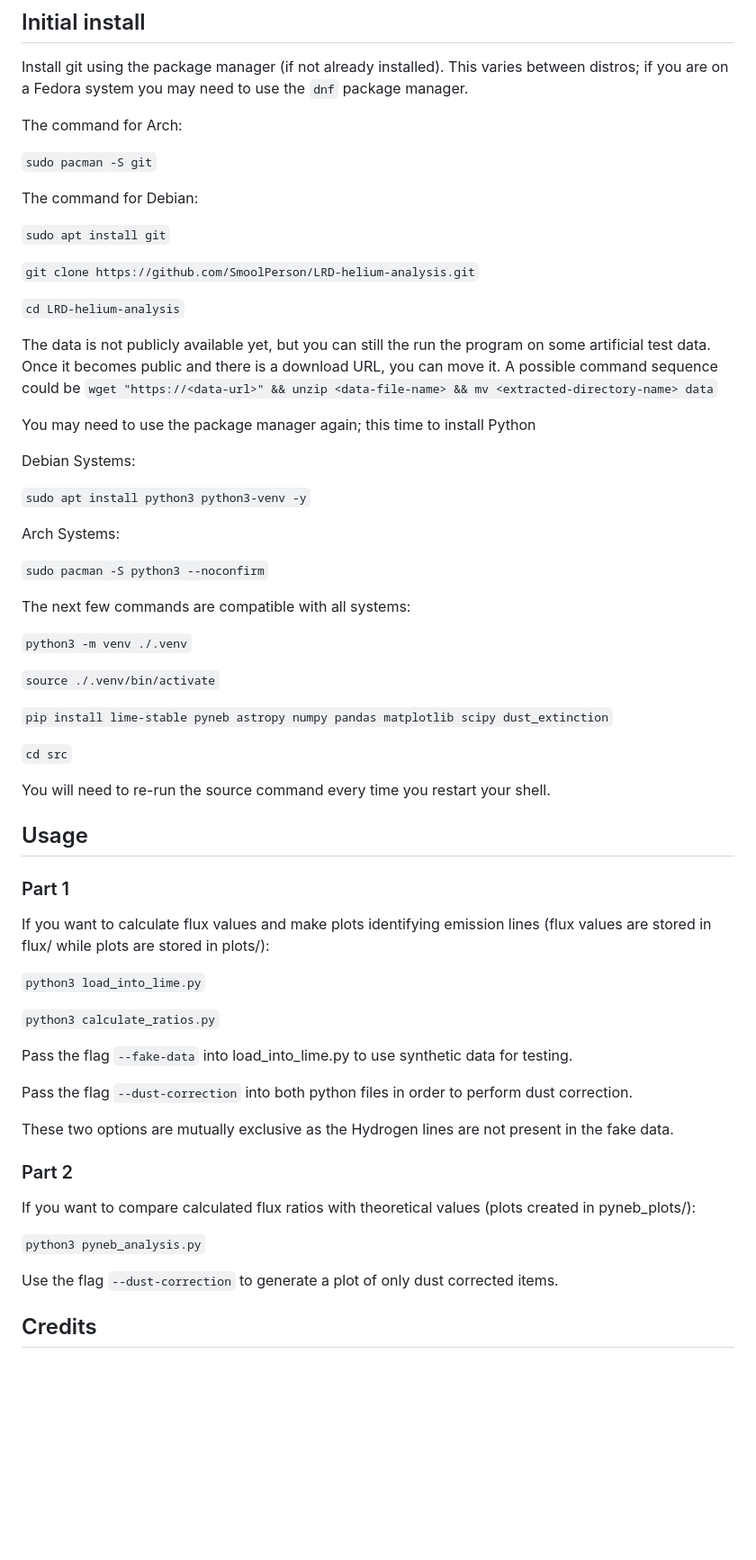
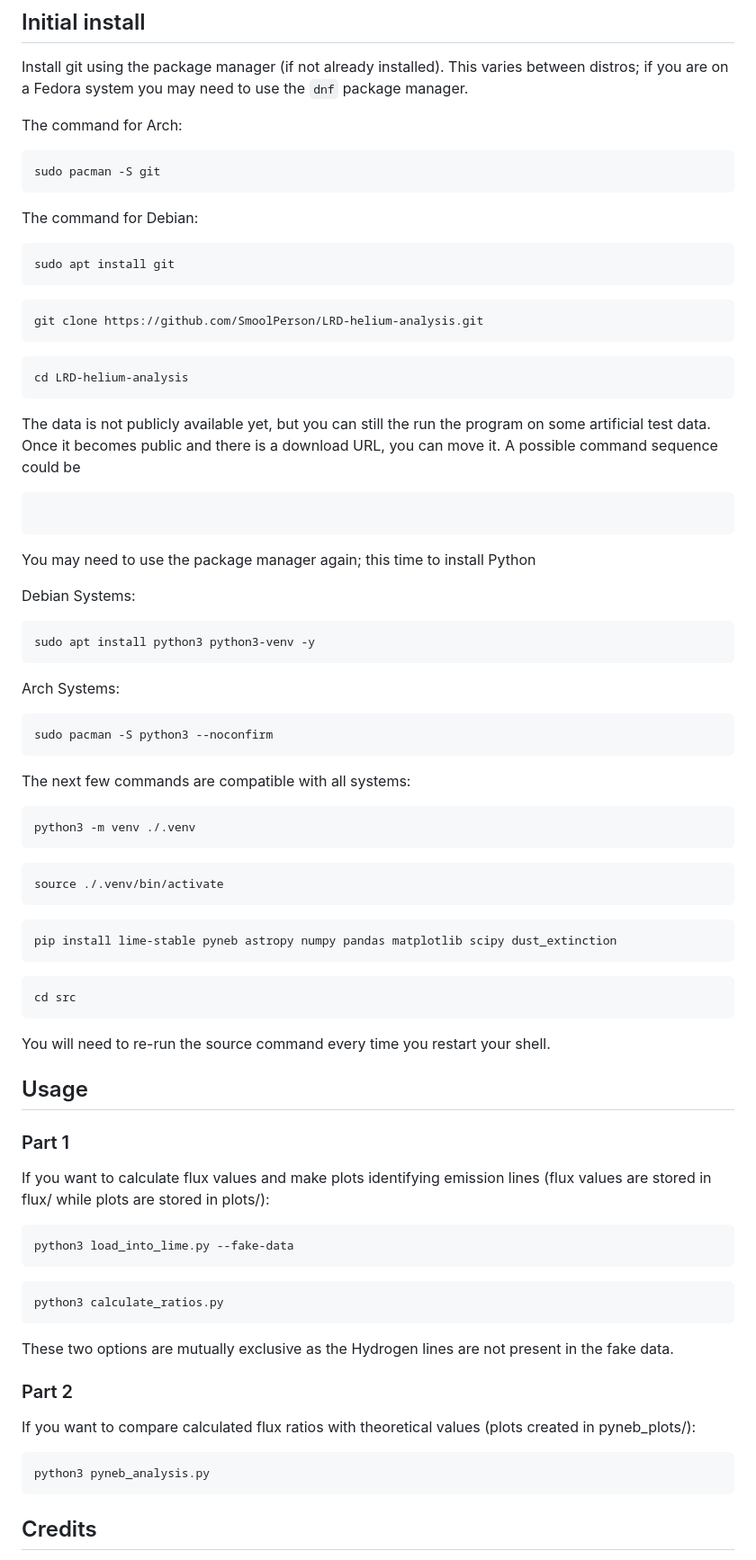
Before and after one commit to SmoolPerson/LRD-helium-analysis, a Markdown page: README.md, the part around the change. Shown at 90% size. Rendered like a GitHub page; blank space fills up the shorter version.

````diff
--- a/README.md
+++ b/README.md
@@ -14,37 +14,59 @@ Install git using the package manager (if not already installed). This varies be
 
 The command for Arch:
 
-`sudo pacman -S git`
+```
+sudo pacman -S git
+```
 
 The command for Debian:
 
-`sudo apt install git`
+```
+sudo apt install git
+```
 
-`git clone https://github.com/SmoolPerson/LRD-helium-analysis.git`
+```
+git clone https://github.com/SmoolPerson/LRD-helium-analysis.git
+```
 
-`cd LRD-helium-analysis`
+```
+cd LRD-helium-analysis
+```
 
-The data is not publicly available yet, but you can still the run the program on some artificial test data. Once it becomes public and there is a download URL, you can move it. A possible command sequence could be `wget "https://<data-url>" && unzip <data-file-name> && mv <extracted-directory-name> data`
+The data is not publicly available yet, but you can still the run the program on some artificial test data. Once it becomes public and there is a download URL, you can move it. A possible command sequence could be
+```wget "https://<data-url>" && unzip <data-file-name> && mv <extracted-directory-name> data
+```
 
 You may need to use the package manager again; this time to install Python
 
 Debian Systems:
 
-`sudo apt install python3 python3-venv -y`
+```
+sudo apt install python3 python3-venv -y
+```
 
 Arch Systems:
 
-`sudo pacman -S python3 --noconfirm`
+```
+sudo pacman -S python3 --noconfirm
+```
 
 The next few commands are compatible with all systems:
 
-`python3 -m venv ./.venv`
+```
+python3 -m venv ./.venv
+```
 
-`source ./.venv/bin/activate`
+```
+source ./.venv/bin/activate
+```
 
-`pip install lime-stable pyneb astropy numpy pandas matplotlib scipy dust_extinction`
+```
+pip install lime-stable pyneb astropy numpy pandas matplotlib scipy dust_extinction
+```
 
-`cd src`
+```
+cd src
+```
 
 You will need to re-run the source command every time you restart your shell.
 
@@ -54,13 +76,13 @@ You will need to re-run the source command every time you restart your shell.
 
 If you want to calculate flux values and make plots identifying emission lines (flux values are stored in flux/ while plots are stored in plots/):
 
-`python3 load_into_lime.py`
+```
+python3 load_into_lime.py --fake-data
+```
 
-`python3 calculate_ratios.py`
-
-Pass the flag `--fake-data` into load_into_lime.py to use synthetic data for testing.
-
-Pass the flag `--dust-correction` into both python files in order to perform dust correction.
+```
+python3 calculate_ratios.py
+```
 
 These two options are mutually exclusive as the Hydrogen lines are not present in the fake data.
 
@@ -68,9 +90,9 @@ These two options are mutually exclusive as the Hydrogen lines are not present i
 
 If you want to compare calculated flux ratios with theoretical values (plots created in pyneb_plots/):
 
-`python3 pyneb_analysis.py`
-
-Use the flag `--dust-correction` to generate a plot of only dust corrected items.
+```
+python3 pyneb_analysis.py
+```
 
 ## Credits
 
````
